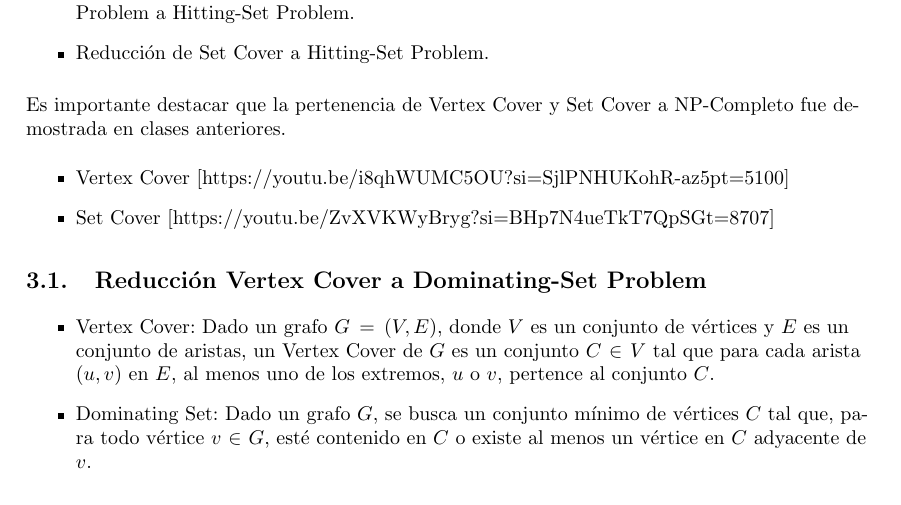
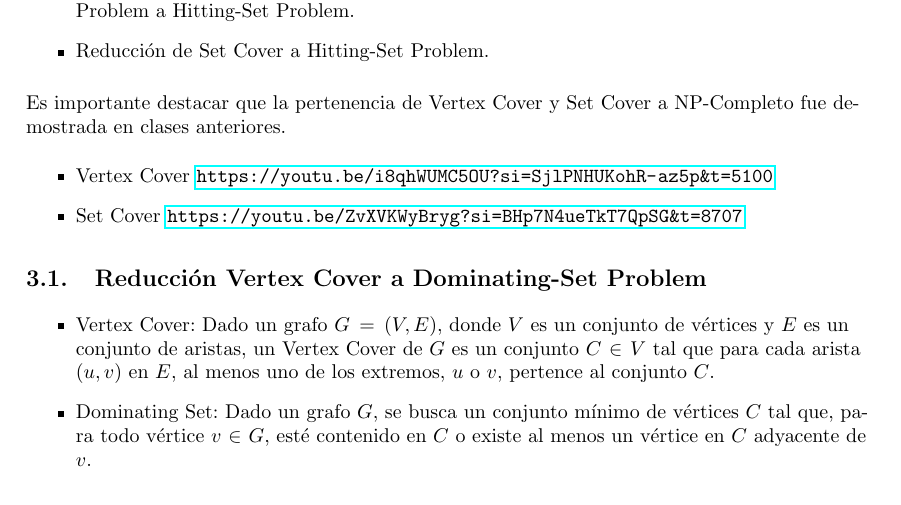
Before and after one commit to ptourne/pim-squad, a LaTeX document (informe/main.tex, which reads informe/tex/analisis-np.tex): part of page 4 of 18, cut so that both start at the same text. Compiled offline with pdfLaTeX.

Commit message:
[WIP] Compilar informe

```diff
--- a/informe/tex/analisis-np.tex
+++ b/informe/tex/analisis-np.tex
@@ -46,8 +46,8 @@ empleando estrategias de reducción que ilustran la naturaleza NP-Completa del H
 
 Es importante destacar que la pertenencia de Vertex Cover y Set Cover a NP-Completo fue demostrada en clases anteriores.
 \begin{itemize}
-    \item  Vertex Cover [https://youtu.be/i8qhWUMC5OU?si=SjlPNHUKohR-az5p&t=5100]
-    \item Set Cover [https://youtu.be/ZvXVKWyBryg?si=BHp7N4ueTkT7QpSG&t=8707]
+    \item  Vertex Cover \url{https://youtu.be/i8qhWUMC5OU?si=SjlPNHUKohR-az5p&t=5100}
+    \item Set Cover \url{https://youtu.be/ZvXVKWyBryg?si=BHp7N4ueTkT7QpSG&t=8707}
 \end{itemize}
 
 
```
Also changed, not shown: informe/main.pdf (deleted), 5 other files.
